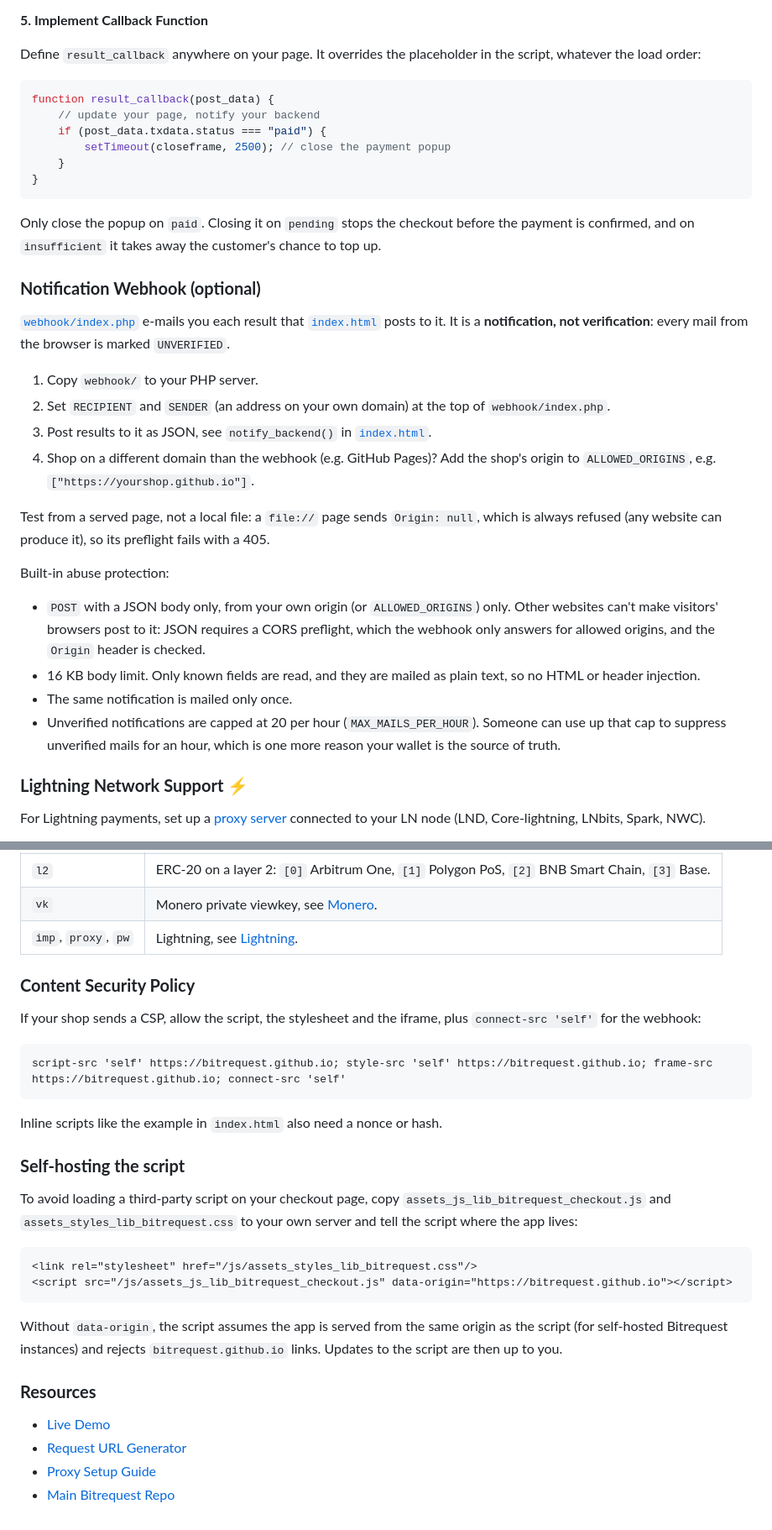
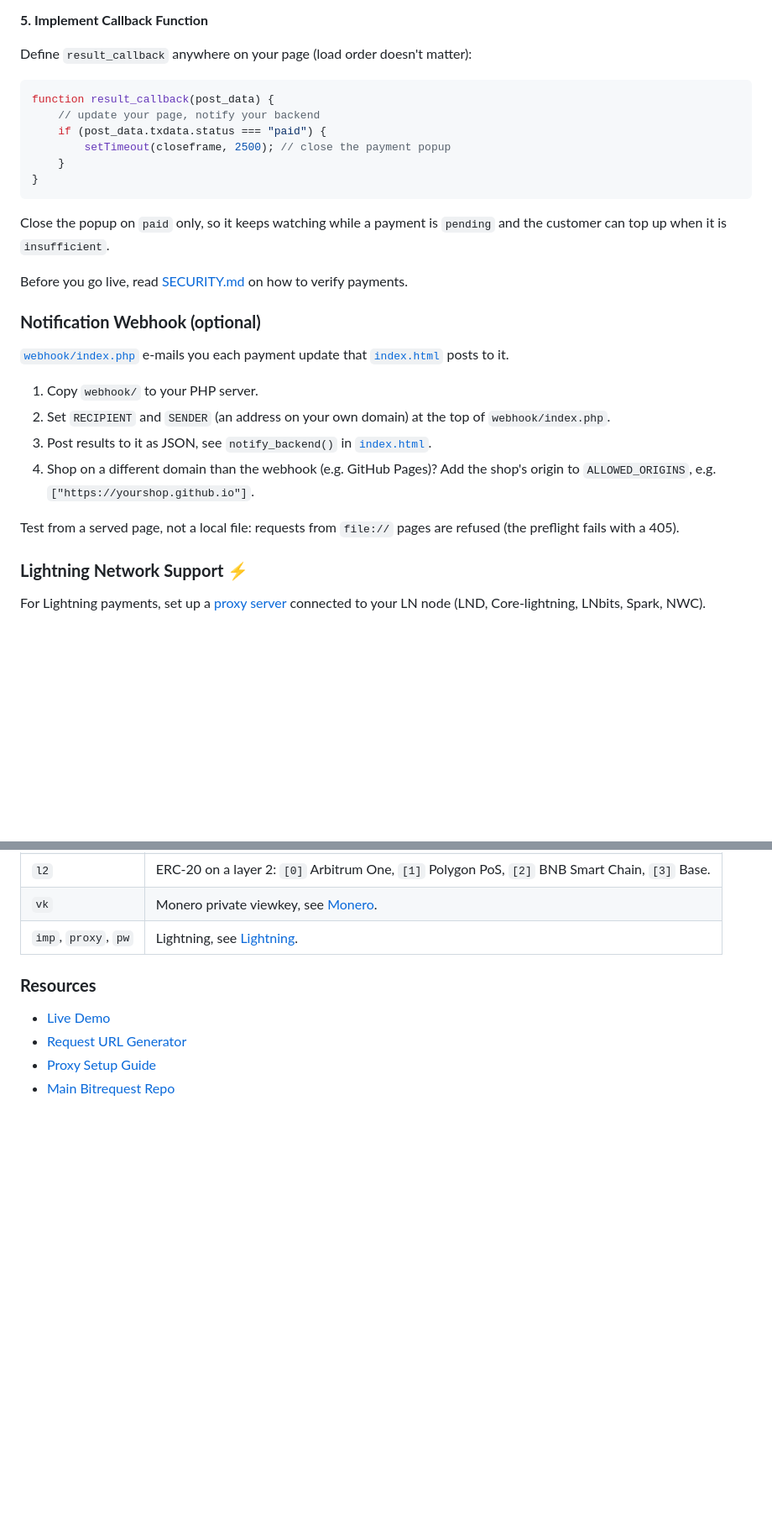
Before and after one commit to bitrequest/webshop-integration, a Markdown page: README.md, 2 parts joined by grey strips. Shown at 84% size. Rendered like a GitHub page; blank space fills up the shorter version.

````diff
--- a/README.md
+++ b/README.md
@@ -120,7 +108,7 @@ When the checkout detects a transaction it posts the data to your page via `post
 
 **5. Implement Callback Function**
 
-Define `result_callback` anywhere on your page. It overrides the placeholder in the script, whatever the load order:
+Define `result_callback` anywhere on your page (load order doesn't matter):
 ```javascript
 function result_callback(post_data) {
     // update your page, notify your backend
@@ -129,24 +117,20 @@ function result_callback(post_data) {
     }
 }
 ```
-Only close the popup on `paid`. Closing it on `pending` stops the checkout before the payment is confirmed, and on `insufficient` it takes away the customer's chance to top up.
+Close the popup on `paid` only, so it keeps watching while a payment is `pending` and the customer can top up when it is `insufficient`.
+
+Before you go live, read [SECURITY.md](SECURITY.md) on how to verify payments.
 
 ### **Notification Webhook (optional)**
 
-[`webhook/index.php`](webhook/index.php) e-mails you each result that [`index.html`](index.html) posts to it. It is a **notification, not verification**: every mail from the browser is marked `UNVERIFIED`.
+[`webhook/index.php`](webhook/index.php) e-mails you each payment update that [`index.html`](index.html) posts to it.
 
 1.  Copy `webhook/` to your PHP server.
 2.  Set `RECIPIENT` and `SENDER` (an address on your own domain) at the top of `webhook/index.php`.
 3.  Post results to it as JSON, see `notify_backend()` in [`index.html`](index.html).
 4.  Shop on a different domain than the webhook (e.g. GitHub Pages)? Add the shop's origin to `ALLOWED_ORIGINS`, e.g. `["https://yourshop.github.io"]`.
 
-Test from a served page, not a local file: a `file://` page sends `Origin: null`, which is always refused (any website can produce it), so its preflight fails with a 405.
-
-Built-in abuse protection:
-*   `POST` with a JSON body only, from your own origin (or `ALLOWED_ORIGINS`) only. Other websites can't make visitors' browsers post to it: JSON requires a CORS preflight, which the webhook only answers for allowed origins, and the `Origin` header is checked.
-*   16 KB body limit. Only known fields are read, and they are mailed as plain text, so no HTML or header injection.
-*   The same notification is mailed only once.
-*   Unverified notifications are capped at 20 per hour (`MAX_MAILS_PER_HOUR`). Someone can use up that cap to suppress unverified mails for an hour, which is one more reason your wallet is the source of truth.
+Test from a served page, not a local file: requests from `file://` pages are refused (the preflight fails with a 405).
 
 ### **Lightning Network Support ⚡**
 
@@ -211,24 +191,7 @@ To detect Monero payments, the checkout needs your private viewkey: add it as `v
 | `pid` | Your order id, returned as `data.pid`. Unique per order; required for Lightning. |
 | `l2` | ERC-20 on a layer 2: `[0]` Arbitrum One, `[1]` Polygon PoS, `[2]` BNB Smart Chain, `[3]` Base. |
 | `vk` | Monero private viewkey, see [Monero](#monero). |
-| `imp`, `proxy`, `pw` | Lightning, see [Lightning](#lightning-network-support-). |
-
-### **Content Security Policy**
-
-If your shop sends a CSP, allow the script, the stylesheet and the iframe, plus `connect-src 'self'` for the webhook:
-```
-script-src 'self' https://bitrequest.github.io; style-src 'self' https://bitrequest.github.io; frame-src https://bitrequest.github.io; connect-src 'self'
-```
-Inline scripts like the example in `index.html` also need a nonce or hash.
-
-### **Self-hosting the script**
-
-To avoid loading a third-party script on your checkout page, copy `assets_js_lib_bitrequest_checkout.js` and `assets_styles_lib_bitrequest.css` to your own server and tell the script where the app lives:
-```html
-<link rel="stylesheet" href="/js/assets_styles_lib_bitrequest.css"/>
-<script src="/js/assets_js_lib_bitrequest_checkout.js" data-origin="https://bitrequest.github.io"></script>
-```
-Without `data-origin`, the script assumes the app is served from the same origin as the script (for self-hosted Bitrequest instances) and rejects `bitrequest.github.io` links. Updates to the script are then up to you.
+| `imp`, `proxy`, `pw` | Lightning, see [Lightning](#lightning-network-support). |
 
 ### **Resources**
 *   [Live Demo](https://www.bitrequest.io/brewery/)
````
Also changed, not shown: other parts of README.md (+15 -31 lines).
